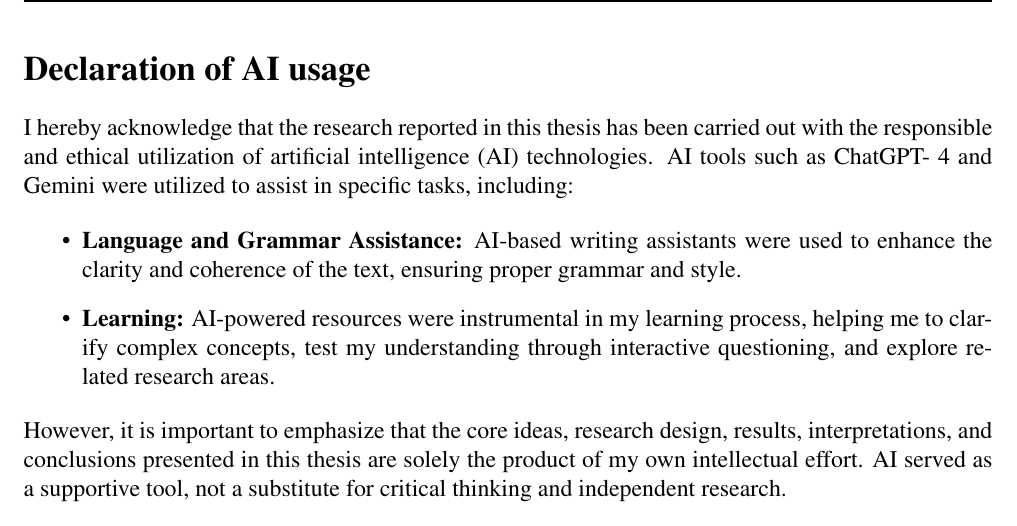
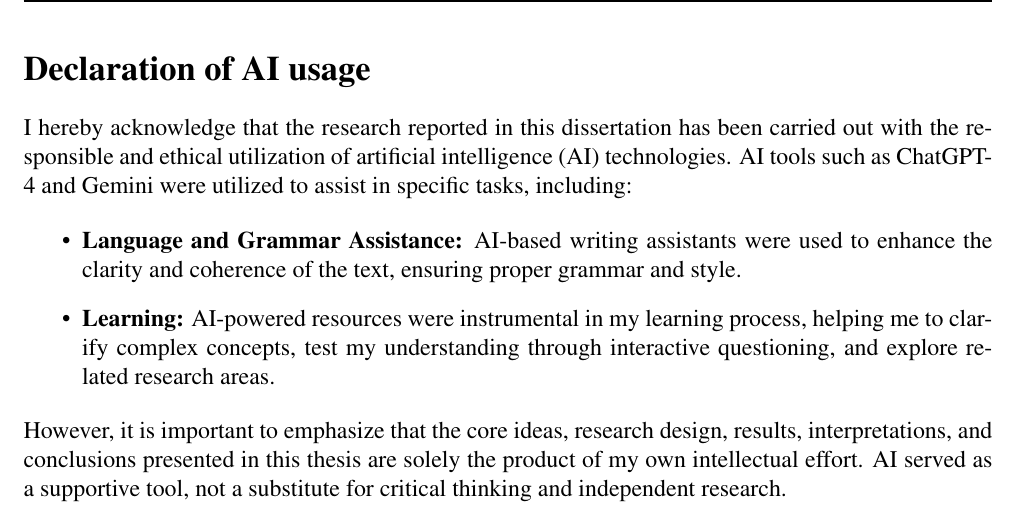
Before and after one commit to codecZeus/xgb_on_cicids2017_in_nids, a LaTeX paper (write-up/xgb_on_cicids2017_for_nids.tex, which reads write-up/sources/0b_ai_declaration.tex): part of page 3 of 126, cut so that both start at the same text. Compiled offline with pdfLaTeX.

Commit message:
subtle update

```diff
--- a/write-up/sources/0b_ai_declaration.tex
+++ b/write-up/sources/0b_ai_declaration.tex
@@ -1,4 +1,4 @@
-I hereby acknowledge that the research reported in this thesis has been carried out with the responsible and ethical utilization of artificial intelligence (AI) technologies. AI tools such as ChatGPT- 4 and Gemini were utilized to assist in specific tasks, including:
+I hereby acknowledge that the research reported in this dissertation has been carried out with the responsible and ethical utilization of artificial intelligence (AI) technologies. AI tools such as ChatGPT- 4 and Gemini were utilized to assist in specific tasks, including:
 
 
 \begin{itemize}
```
Also changed, not shown: README.md, write-up/xgb_on_cicids2017_for_nids.pdf (added).
